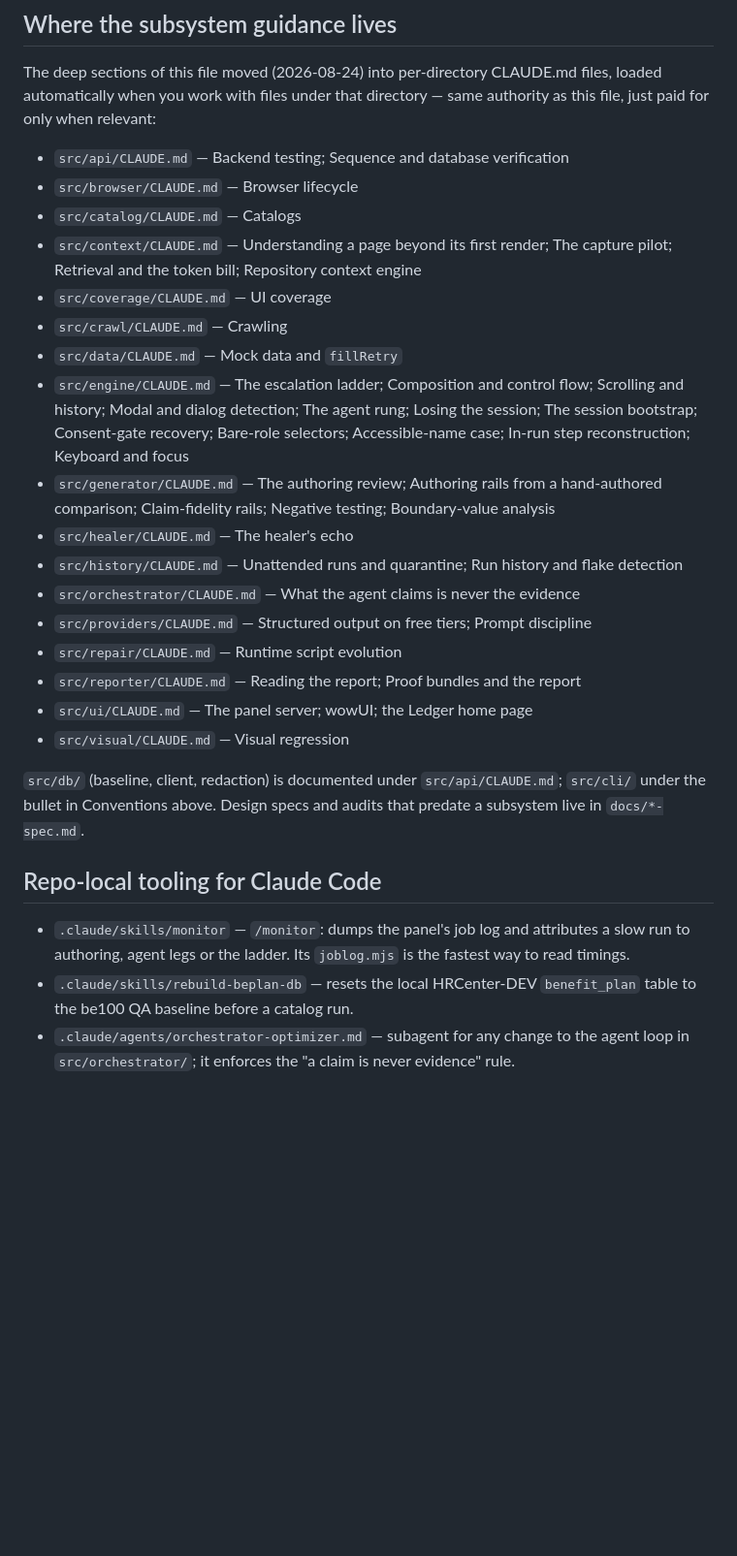
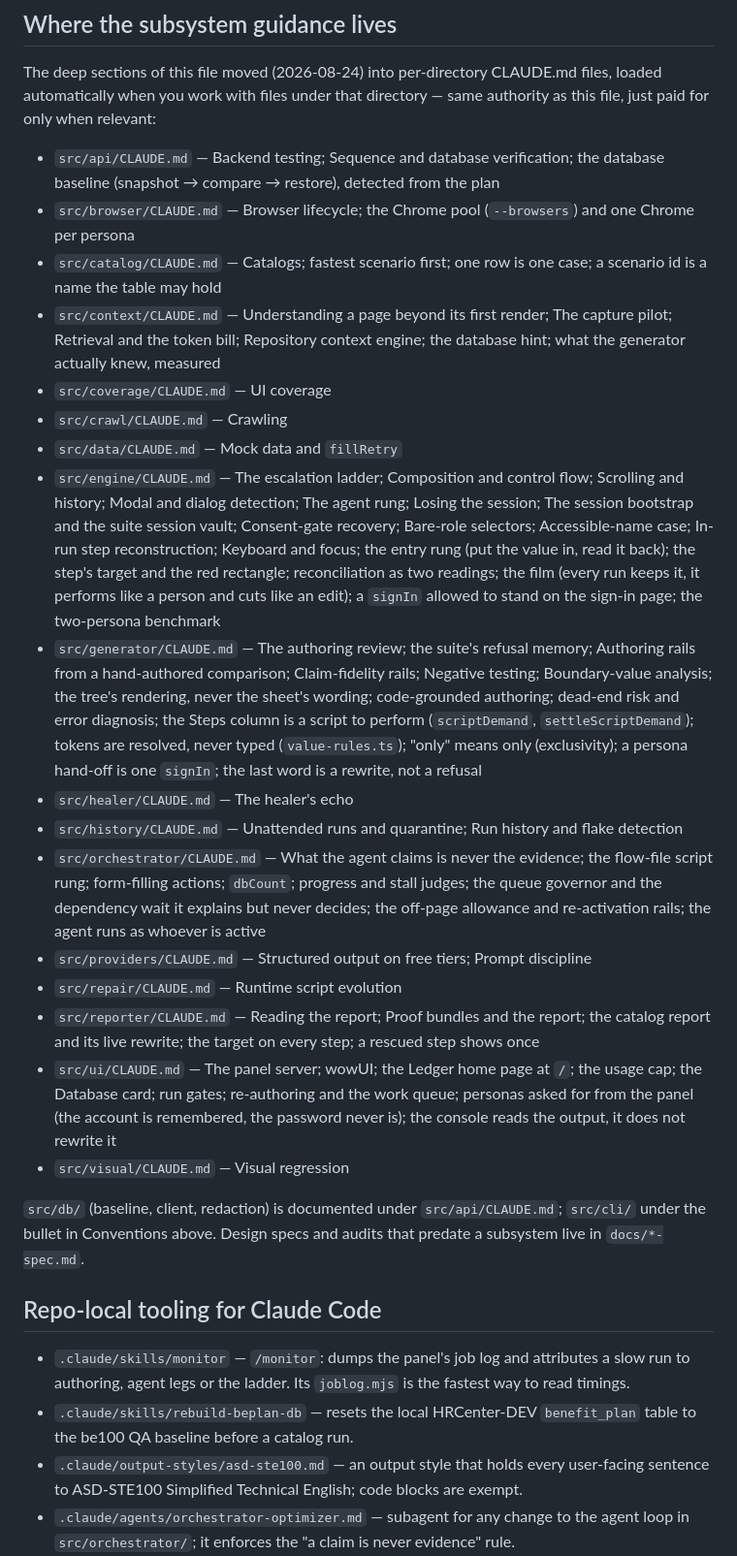
Before and after one commit to AruzCandlr/wowlidator, a Markdown page: CLAUDE.md, the part around one of its changes. Shown at 97% size. Rendered like a GitHub page; blank space fills up the shorter version.

Commit message:
CLAUDE.md: catch up with the enhancedX merge
Commands for --sheet/--category, --concurrency/--browsers, --resume and
--rerun-*, --persona, doctor, bin/wow; the src/cli package's six unlisted
modules and the dependency gate; the per-persona Chrome convention; the
per-directory guide index; the ASD-STE100 output style.

Co-Authored-By: Claude Fable 5.1 <noreply@anthropic.com>
Claude-Session: https://claude.ai/code/session_01Y1LjPeKTetFvhYoqyjegyQ

```diff
--- a/CLAUDE.md
+++ b/CLAUDE.md
@@ -126,22 +133,22 @@ The deep sections of this file moved (2026-08-24) into per-directory CLAUDE.md
 files, loaded automatically when you work with files under that directory —
 same authority as this file, just paid for only when relevant:
 
-- `src/api/CLAUDE.md` — Backend testing; Sequence and database verification
-- `src/browser/CLAUDE.md` — Browser lifecycle
-- `src/catalog/CLAUDE.md` — Catalogs
-- `src/context/CLAUDE.md` — Understanding a page beyond its first render; The capture pilot; Retrieval and the token bill; Repository context engine
+- `src/api/CLAUDE.md` — Backend testing; Sequence and database verification; the database baseline (snapshot → compare → restore), detected from the plan
+- `src/browser/CLAUDE.md` — Browser lifecycle; the Chrome pool (`--browsers`) and one Chrome per persona
+- `src/catalog/CLAUDE.md` — Catalogs; fastest scenario first; one row is one case; a scenario id is a name the table may hold
+- `src/context/CLAUDE.md` — Understanding a page beyond its first render; The capture pilot; Retrieval and the token bill; Repository context engine; the database hint; what the generator actually knew, measured
 - `src/coverage/CLAUDE.md` — UI coverage
 - `src/crawl/CLAUDE.md` — Crawling
 - `src/data/CLAUDE.md` — Mock data and `fillRetry`
-- `src/engine/CLAUDE.md` — The escalation ladder; Composition and control flow; Scrolling and history; Modal and dialog detection; The agent rung; Losing the session; The session bootstrap; Consent-gate recovery; Bare-role selectors; Accessible-name case; In-run step reconstruction; Keyboard and focus
-- `src/generator/CLAUDE.md` — The authoring review; Authoring rails from a hand-authored comparison; Claim-fidelity rails; Negative testing; Boundary-value analysis
+- `src/engine/CLAUDE.md` — The escalation ladder; Composition and control flow; Scrolling and history; Modal and dialog detection; The agent rung; Losing the session; The session bootstrap and the suite session vault; Consent-gate recovery; Bare-role selectors; Accessible-name case; In-run step reconstruction; Keyboard and focus; the entry rung (put the value in, read it back); the step's target and the red rectangle; reconciliation as two readings; the film (every run keeps it, it performs like a person and cuts like an edit); a `signIn` allowed to stand on the sign-in page; the two-persona benchmark
+- `src/generator/CLAUDE.md` — The authoring review; the suite's refusal memory; Authoring rails from a hand-authored comparison; Claim-fidelity rails; Negative testing; Boundary-value analysis; the tree's rendering, never the sheet's wording; code-grounded authoring; dead-end risk and error diagnosis; the Steps column is a script to perform (`scriptDemand`, `settleScriptDemand`); tokens are resolved, never typed (`value-rules.ts`); "only" means only (exclusivity); a persona hand-off is one `signIn`; the last word is a rewrite, not a refusal
 - `src/healer/CLAUDE.md` — The healer's echo
 - `src/history/CLAUDE.md` — Unattended runs and quarantine; Run history and flake detection
-- `src/orchestrator/CLAUDE.md` — What the agent claims is never the evidence
+- `src/orchestrator/CLAUDE.md` — What the agent claims is never the evidence; the flow-file script rung; form-filling actions; `dbCount`; progress and stall judges; the queue governor and the dependency wait it explains but never decides; the off-page allowance and re-activation rails; the agent runs as whoever is active
 - `src/providers/CLAUDE.md` — Structured output on free tiers; Prompt discipline
 - `src/repair/CLAUDE.md` — Runtime script evolution
-- `src/reporter/CLAUDE.md` — Reading the report; Proof bundles and the report
-- `src/ui/CLAUDE.md` — The panel server; wowUI; the Ledger home page
+- `src/reporter/CLAUDE.md` — Reading the report; Proof bundles and the report; the catalog report and its live rewrite; the target on every step; a rescued step shows once
+- `src/ui/CLAUDE.md` — The panel server; wowUI; the Ledger home page at `/`; the usage cap; the Database card; run gates; re-authoring and the work queue; personas asked for from the panel (the account is remembered, the password never is); the console reads the output, it does not rewrite it
 - `src/visual/CLAUDE.md` — Visual regression
 
 `src/db/` (baseline, client, redaction) is documented under `src/api/CLAUDE.md`; `src/cli/` under the bullet in Conventions above. Design specs and audits that predate a subsystem live in `docs/*-spec.md`.
@@ -150,6 +157,7 @@ same authority as this file, just paid for only when relevant:
 
 - `.claude/skills/monitor` — `/monitor`: dumps the panel's job log and attributes a slow run to authoring, agent legs or the ladder. Its `joblog.mjs` is the fastest way to read timings.
 - `.claude/skills/rebuild-beplan-db` — resets the local HRCenter-DEV `benefit_plan` table to the be100 QA baseline before a catalog run.
+- `.claude/output-styles/asd-ste100.md` — an output style that holds every user-facing sentence to ASD-STE100 Simplified Technical English; code blocks are exempt.
 - `.claude/agents/orchestrator-optimizer.md` — subagent for any change to the agent loop in `src/orchestrator/`; it enforces the "a claim is never evidence" rule.
 - `.claude/agents/engine-expert.md` — subagent for any change to the execution plane in `src/engine/` (ladder rungs, selector rewrites, session/consent guards, reconstruction); it enforces "a rung may only fail identically or succeed against the right thing".
 - `.claude/agents/provider-expert.md` — subagent for any change to the model layer in `src/providers/` and the provider half of `src/config.ts` (structured-output loop, breaker, claude-cli sessions, pacer, serial gate, usage cap); it enforces "a transport change may not alter what a model answers".
```
Also changed, not shown: other parts of CLAUDE.md (+9 -2 lines).
